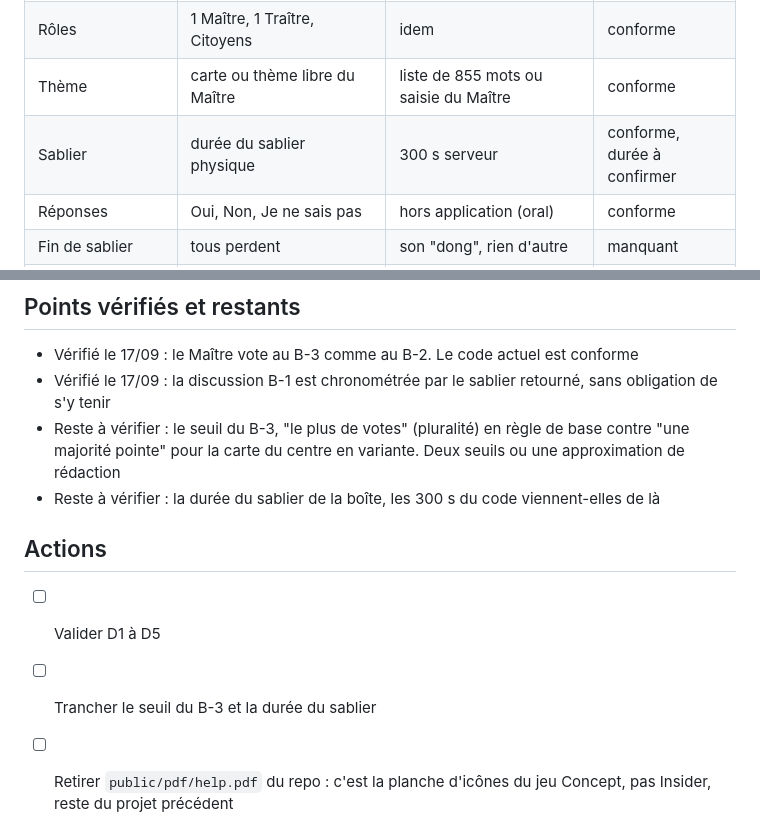
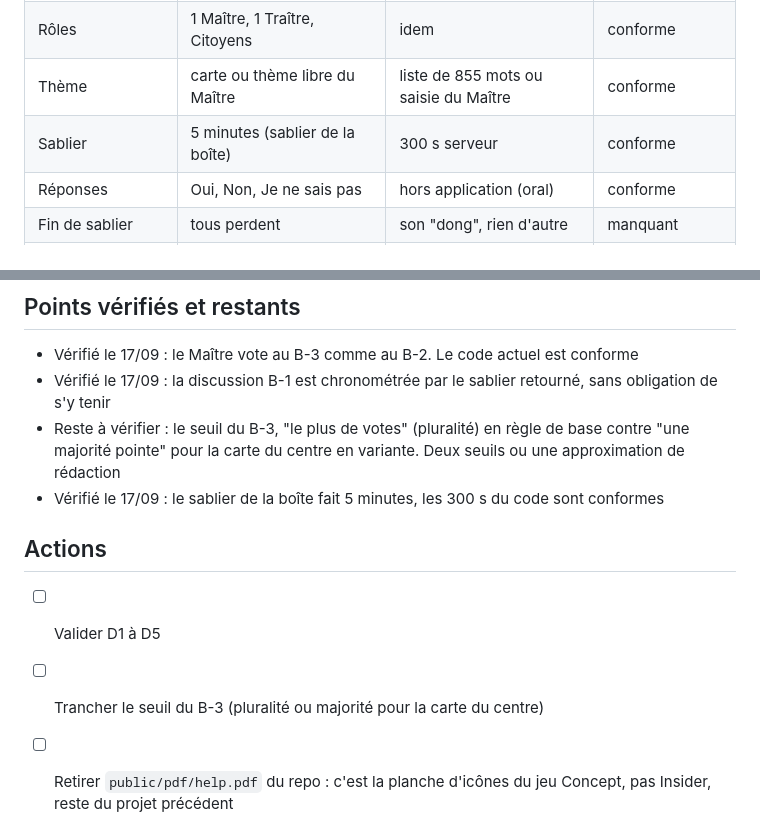
Before and after one commit to edetaillac/insider-game, a Markdown page: docs/adr/0001-regles-du-jeu.md, 2 parts joined by grey strips. Rendered like a GitHub page.

Commit message:
docs: ADR 0001, confirm 5 minute sand timer
Co-Authored-By: Claude Fable 5.1 <noreply@anthropic.com>

```diff
--- a/docs/adr/0001-regles-du-jeu.md
+++ b/docs/adr/0001-regles-du-jeu.md
@@ -40,7 +40,7 @@ Règles avancées, variante "Il n'y a pas de Traître ?" (4 à 7 joueurs)
 | Nombre de joueurs | 4 à 8, 4 à 7 avec variante | aucune borne | à borner dans le lobby |
 | Rôles | 1 Maître, 1 Traître, Citoyens | idem | conforme |
 | Thème | carte ou thème libre du Maître | liste de 855 mots ou saisie du Maître | conforme |
-| Sablier | durée du sablier physique | 300 s serveur | conforme, durée à confirmer |
+| Sablier | 5 minutes (sablier de la boîte) | 300 s serveur | conforme |
 | Réponses | Oui, Non, Je ne sais pas | hors application (oral) | conforme |
 | Fin de sablier | tous perdent | son "dong", rien d'autre | manquant |
 | Qui a trouvé | connu de tous | non modélisé, "Mot trouvé" sans nom | manquant, bloque B-2 et l'égalité B-3 |
@@ -79,11 +79,11 @@ Hors périmètre pour l'instant, à rouvrir après les premières parties : la v
 - Vérifié le 17/09 : le Maître vote au B-3 comme au B-2. Le code actuel est conforme
 - Vérifié le 17/09 : la discussion B-1 est chronométrée par le sablier retourné, sans obligation de s'y tenir
 - Reste à vérifier : le seuil du B-3, "le plus de votes" (pluralité) en règle de base contre "une majorité pointe" pour la carte du centre en variante. Deux seuils ou une approximation de rédaction
-- Reste à vérifier : la durée du sablier de la boîte, les 300 s du code viennent-elles de là
+- Vérifié le 17/09 : le sablier de la boîte fait 5 minutes, les 300 s du code sont conformes
 
 ## Actions
 
 - [ ] Valider D1 à D5
-- [ ] Trancher le seuil du B-3 et la durée du sablier
+- [ ] Trancher le seuil du B-3 (pluralité ou majorité pour la carte du centre)
 - [ ] Retirer `public/pdf/help.pdf` du repo : c'est la planche d'icônes du jeu Concept, pas Insider, reste du projet précédent
 - [ ] Traduire chaque ligne du tableau de conformité en cas de test du moteur
```
